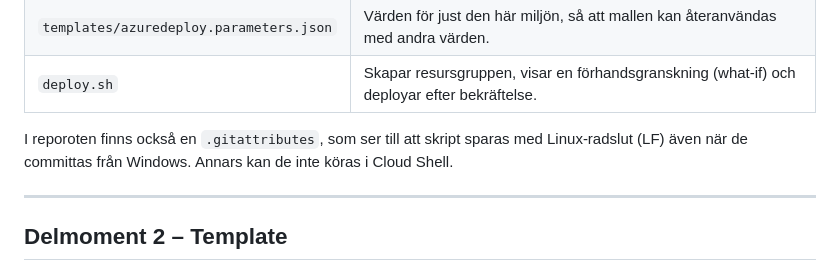
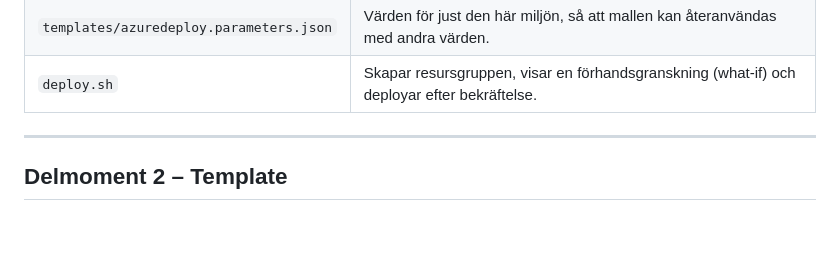
Before and after one commit to adrianahlborg404-png/Azure-novatrix-mov25, a Markdown page: v38/README.md, the part around the change. Rendered like a GitHub page; blank space fills up the shorter version.

```diff
--- a/v38/README.md
+++ b/v38/README.md
@@ -54,7 +54,7 @@ v38/
 | `templates/azuredeploy.parameters.json` | Värden för just den här miljön, så att mallen kan återanvändas med andra värden. |
 | `deploy.sh` | Skapar resursgruppen, visar en förhandsgranskning (what-if) och deployar efter bekräftelse. |
 
-I reporoten finns också en `.gitattributes`, som ser till att skript sparas med Linux-radslut (LF) även när de committas från Windows. Annars kan de inte köras i Cloud Shell.
+
 
 ---
 
```
